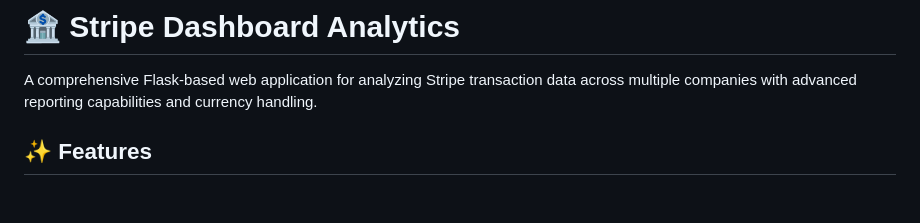
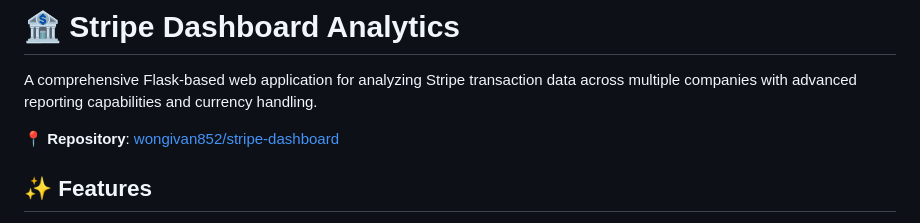
Before and after one commit to wongivan852/stripe-dashboard, a Markdown page: stripe-dashboard/README.md, the part around the change. Rendered like a GitHub page; blank space fills up the shorter version.

Commit message:
📍 Update README with correct repository URL
- Added repository link: wongivan852/stripe-dashboard
- Fixed repository name reference in documentation

```diff
--- a/stripe-dashboard/README.md
+++ b/stripe-dashboard/README.md
@@ -1,6 +1,8 @@
 # 🏦 Stripe Dashboard Analytics
 
 A comprehensive Flask-based web application for analyzing Stripe transaction data across multiple companies with advanced reporting capabilities and currency handling.
+
+**📍 Repository**: [wongivan852/stripe-dashboard](https://github.com/wongivan852/stripe-dashboard)
 
 ## ✨ Features
 
```
